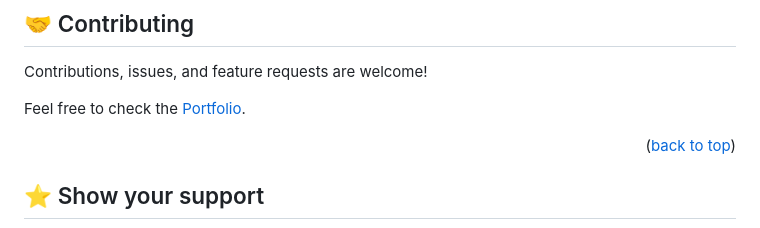
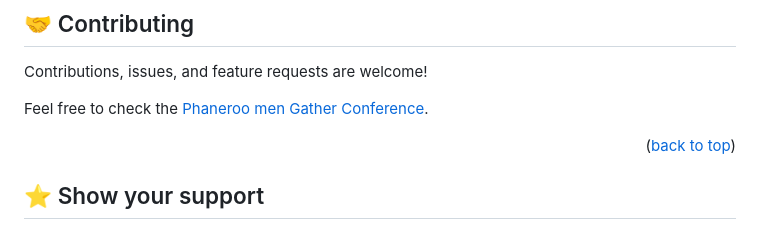
Before and after one commit to bronnie313/phaneroo-men-gather, a Markdown page: README.md, the part around the change. Drawn GitHub-style.

```diff
--- a/README.md
+++ b/README.md
@@ -225,7 +225,7 @@ Example:
 
 Contributions, issues, and feature requests are welcome!
 
-Feel free to check the [Portfolio](../../issues/).
+Feel free to check the [Phaneroo men Gather Conference](../../issues/).
 
 <p align="right">(<a href="#readme-top">back to top</a>)</p>
 
```
